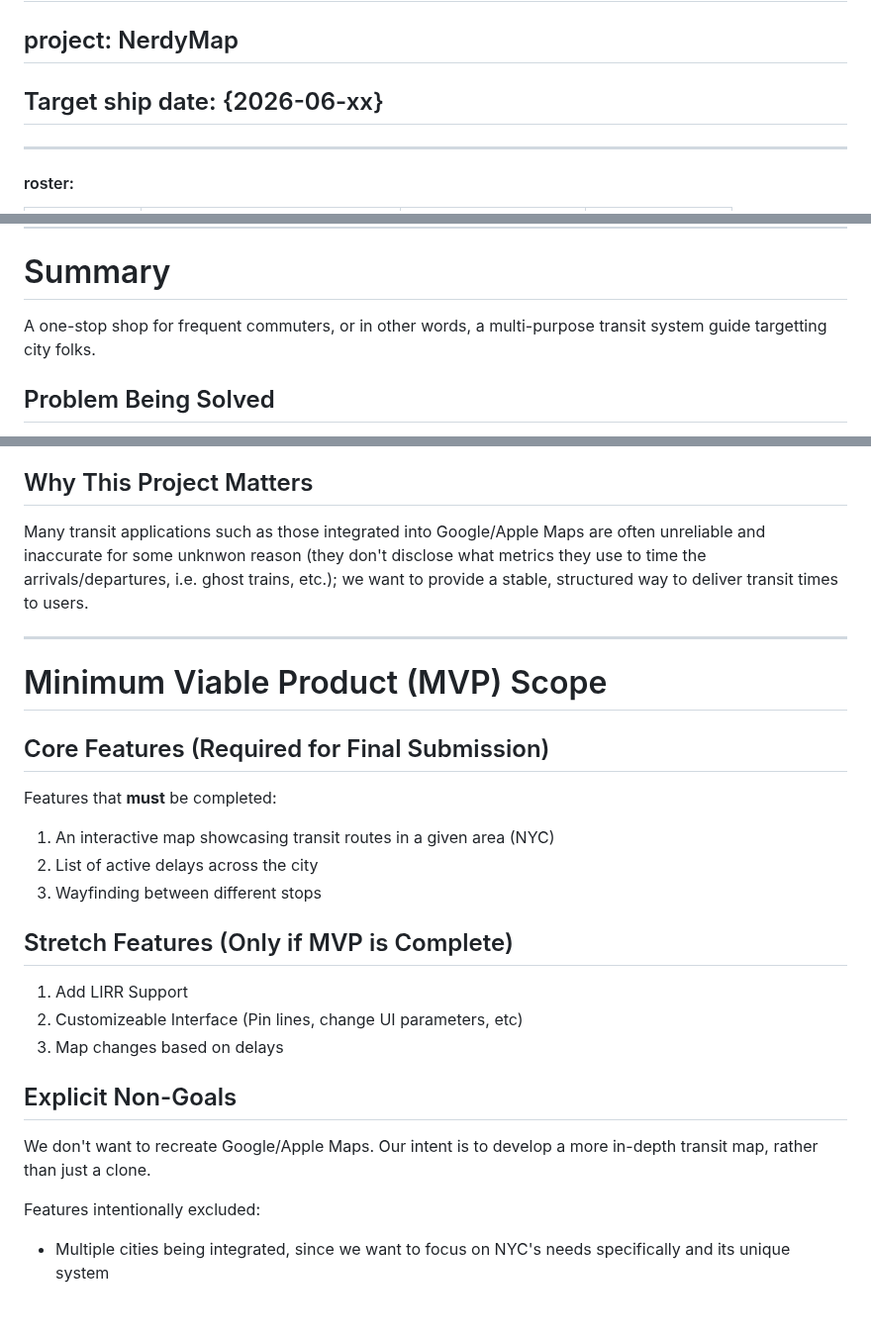
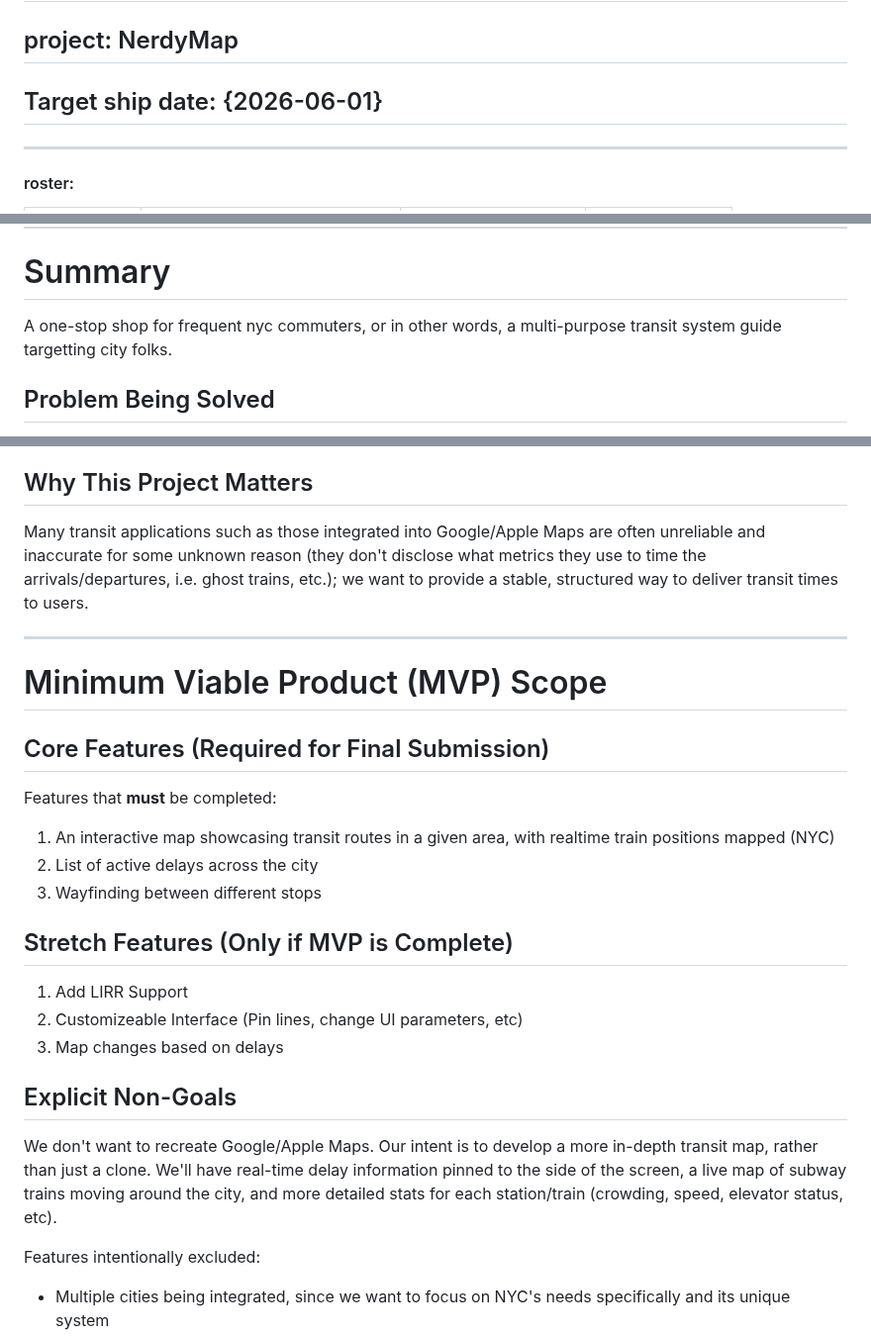
Before and after one commit to dlee08/SARDines-szhang60stuy-araf215-rohansen08-dlee08, a Markdown page: design.md, 3 parts joined by grey strips. Shown at 99% size. GitHub-like rendering; blank space fills up the shorter version.

Commit message:
feedback based changes

```diff
--- a/design.md
+++ b/design.md
@@ -2,7 +2,7 @@
 
 ## TNPG: SARDines
 ## project: NerdyMap
-## Target ship date: {2026-06-xx}
+## Target ship date: {2026-06-01}
 
 ---
 
@@ -20,7 +20,7 @@
 
 
 # Summary
-A one-stop shop for frequent commuters, or in other words, a multi-purpose transit system guide targetting city folks.
+A one-stop shop for frequent nyc commuters, or in other words, a multi-purpose transit system guide targetting city folks.
 
 ## Problem Being Solved
 We are solving the limited functionality provided by simple transit maps provided by apps such as Google or Apple Maps, which are often delayed in updating and timing.
@@ -32,7 +32,7 @@ Who will use this system?
 - People who like cool maps
 
 ## Why This Project Matters
-Many transit applications such as those integrated into Google/Apple Maps are often unreliable and inaccurate for some unknwon reason (they don't disclose what metrics they use to time the arrivals/departures, i.e. ghost trains, etc.); we want to provide a stable, structured way to deliver transit times to users.
+Many transit applications such as those integrated into Google/Apple Maps are often unreliable and inaccurate for some unknown reason (they don't disclose what metrics they use to time the arrivals/departures, i.e. ghost trains, etc.); we want to provide a stable, structured way to deliver transit times to users.
 
 ---
 
@@ -40,7 +40,7 @@ Many transit applications such as those integrated into Google/Apple Maps are of
 
 ## Core Features (Required for Final Submission)
 Features that **must** be completed:
-1. An interactive map showcasing transit routes in a given area (NYC)
+1. An interactive map showcasing transit routes in a given area, with realtime train positions mapped (NYC)
 2. List of active delays across the city
 3. Wayfinding between different stops
 
@@ -50,7 +50,7 @@ Features that **must** be completed:
 3. Map changes based on delays
 
 ## Explicit Non-Goals
-We don't want to recreate Google/Apple Maps. Our intent is to develop a more in-depth transit map, rather than just a clone.
+We don't want to recreate Google/Apple Maps. Our intent is to develop a more in-depth transit map, rather than just a clone. We'll have real-time delay information pinned to the side of the screen, a live map of subway trains moving around the city, and more detailed stats for each station/train (crowding, speed, elevator status, etc).
 
 Features intentionally excluded:
 - Multiple cities being integrated, since we want to focus on NYC's needs specifically and its unique system
```
Also changed, not shown: other parts of design.md (+1 -1 lines).
